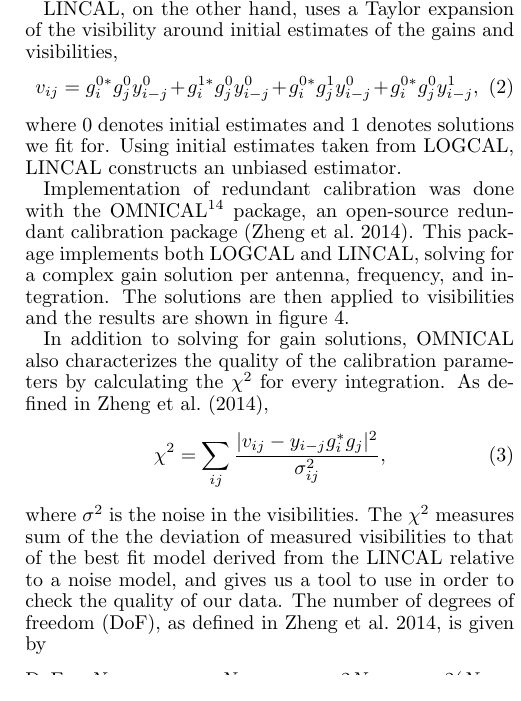
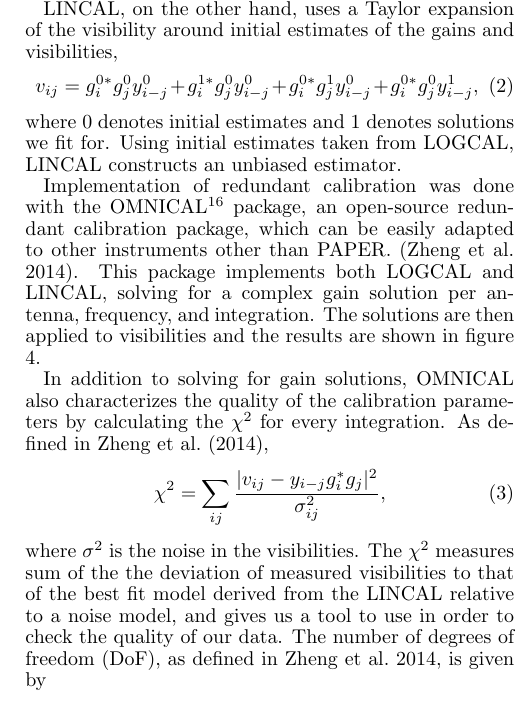
Before and after one commit to zakiali/psa64_pspec, a LaTeX document (psa64_pspec_ver2.tex): part of one column of page 5 of 23, cut so that both start at the same text. Compiled offline with pdfLaTeX.

Commit message:
fix gianni affiliation and add omnical text.
Add to signal loss tale.

```diff
--- a/psa64_pspec_ver2.tex
+++ b/psa64_pspec_ver2.tex
@@ -498,12 +500,12 @@ estimates taken from LOGCAL, LINCAL constructs an unbiased estimator.
 %                          frequency.
 
 Implementation of redundant calibration was done with the
-OMNICAL\footnote{https://github.com/jeffzhen/omnical}
-package, an open-source redundant calibration package
-\citep{zheng_et_al2014}. This
-package implements both LOGCAL and LINCAL, solving for a complex gain solution
-per antenna, frequency, and integration. The solutions are then applied to
-visibilities and the results are shown in figure \ref{fig:omniview}.
+OMNICAL\footnote{https://github.com/jeffzhen/omnical} package, an open-source
+redundant calibration package, which can be easily adapted to other instruments
+other than PAPER.  \citep{zheng_et_al2014}. This package implements both LOGCAL
+and LINCAL, solving for a complex gain solution per antenna, frequency, and
+integration. The solutions are then applied to visibilities and the results are
+shown in figure \ref{fig:omniview}.
 
 \begin{figure*}
 \centering
@@ -540,10 +542,10 @@ where $\sigma^{2}$ is the noise in the visibilities. The $\chi^{2}$
 measures sum of the the deviation of measured visibilities to that of the best fit model
 derived from the LINCAL relative to a noise model, and gives us a tool to use in order to check the
 quality of our data. The number of degrees of freedom (DoF), as defined in \citealt{zheng_et_al2014}, is given by
-\begin{equation}
-    \text{DoF} &= N_{\text{measurements}} - N_{\text{parameters}} \\
+\begin{align}
+    \text{DoF} &= N_{\text{measurements}} - N_{\text{parameters}} \\\notag
                &= 2N_{\text{baselines}} - 2(N_{\text{antennas}} + N_{\text{unique baselines}}),
-\end{equation}
+\end{align}
 and effectively comes out to the number of visibilities the
 $\chi^{2}$ is calculated over. If the data are completely noise dominated, the
 $\chi^{2}/\text{DoF}$ is drawn from a Gaussian distribution with $\mu=1$ and
```
Also changed, not shown: psa64_pspec_ver2.tex (6 more changed lines).
